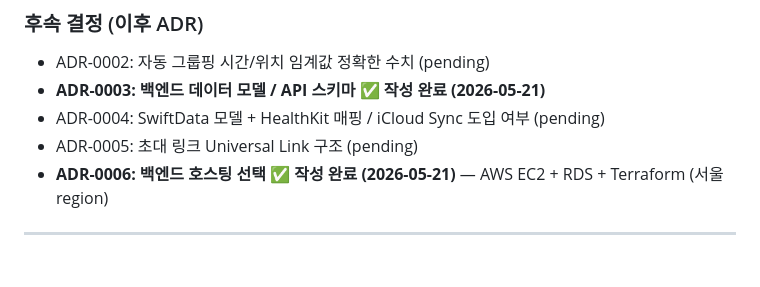
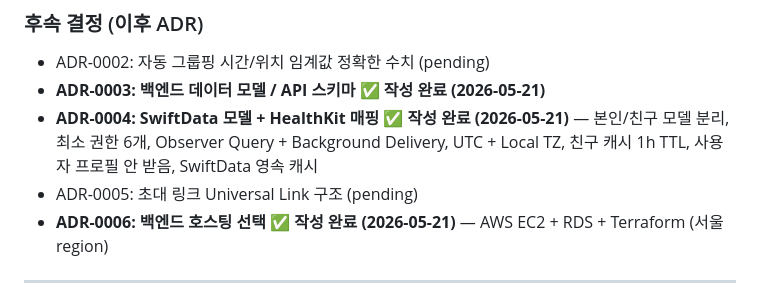
Before and after one commit to opixxx/kicklog, a Markdown page: docs/adr/0001-mvp-scope.md, the part around the change. GitHub-like rendering; blank space fills up the shorter version.

```diff
--- a/docs/adr/0001-mvp-scope.md
+++ b/docs/adr/0001-mvp-scope.md
@@ -159,7 +159,7 @@
 ### 후속 결정 (이후 ADR)
 - ADR-0002: 자동 그룹핑 시간/위치 임계값 정확한 수치 (pending)
 - **ADR-0003: 백엔드 데이터 모델 / API 스키마 ✅ 작성 완료 (2026-05-21)**
-- ADR-0004: SwiftData 모델 + HealthKit 매핑 / iCloud Sync 도입 여부 (pending)
+- **ADR-0004: SwiftData 모델 + HealthKit 매핑 ✅ 작성 완료 (2026-05-21)** — 본인/친구 모델 분리, 최소 권한 6개, Observer Query + Background Delivery, UTC + Local TZ, 친구 캐시 1h TTL, 사용자 프로필 안 받음, SwiftData 영속 캐시
 - ADR-0005: 초대 링크 Universal Link 구조 (pending)
 - **ADR-0006: 백엔드 호스팅 선택 ✅ 작성 완료 (2026-05-21)** — AWS EC2 + RDS + Terraform (서울 region)
 
```
Also changed, not shown: docs/PRD.md (+1 -1 lines), docs/adr/0004-swiftdata-and-healthkit.md (added, +539 -0 lines).
